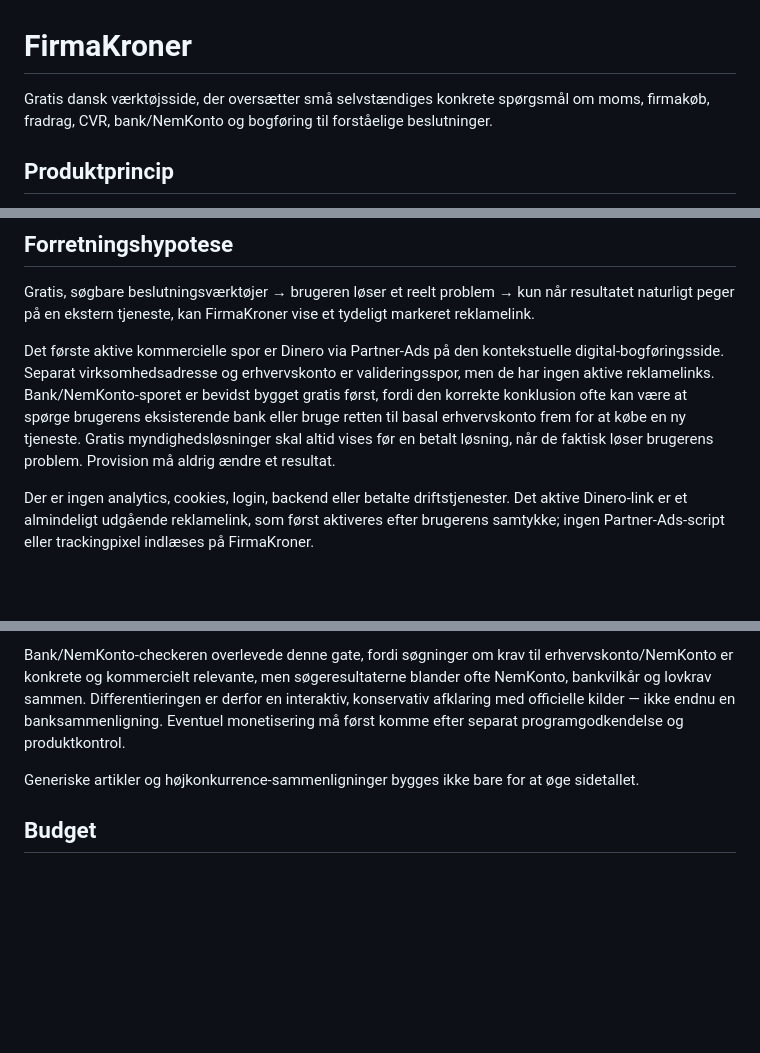
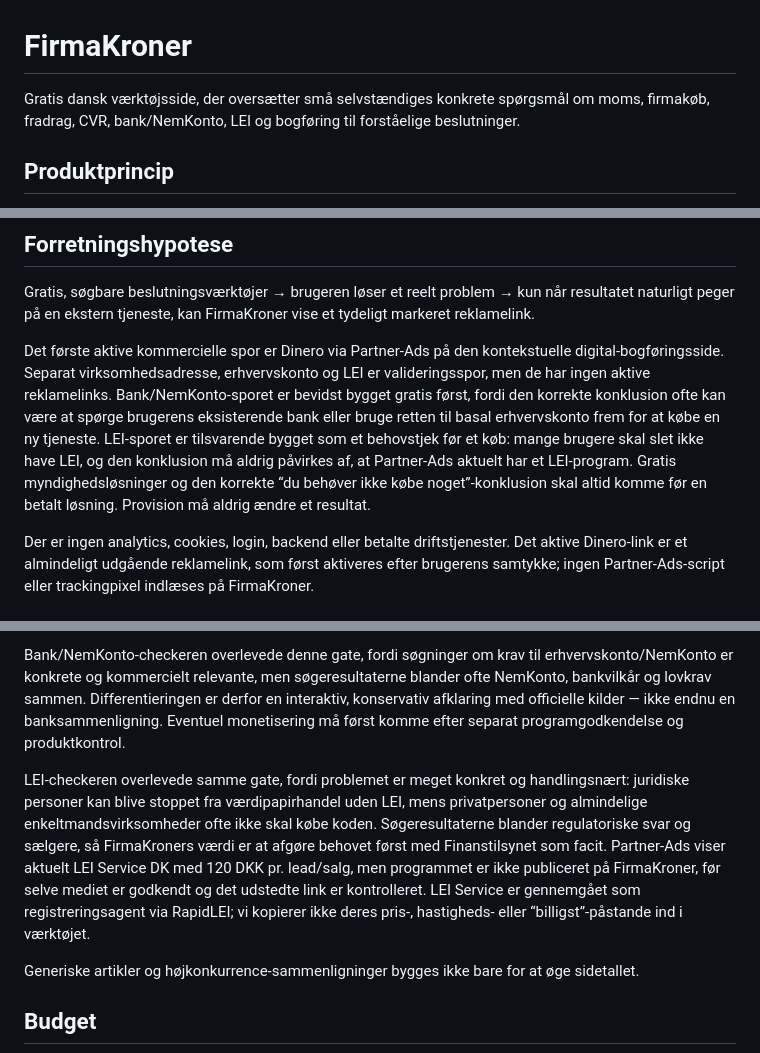
Before and after one commit to kontormakker/Firmakroner, a Markdown page: README.md, 3 parts joined by grey strips. Rendered like a GitHub page; blank space fills up the shorter version.

Commit message:
Record LEI validation and monetization constraints

```diff
--- a/README.md
+++ b/README.md
@@ -1,6 +1,6 @@
 # FirmaKroner
 
-Gratis dansk værktøjsside, der oversætter små selvstændiges konkrete spørgsmål om moms, firmakøb, fradrag, CVR, bank/NemKonto og bogføring til forståelige beslutninger.
+Gratis dansk værktøjsside, der oversætter små selvstændiges konkrete spørgsmål om moms, firmakøb, fradrag, CVR, bank/NemKonto, LEI og bogføring til forståelige beslutninger.
 
 ## Produktprincip
 
@@ -20,7 +20,7 @@ Hvis et spørgsmål ikke kan afgøres sikkert ud fra brugerens svar, skal værkt
 
 Gratis, søgbare beslutningsværktøjer → brugeren løser et reelt problem → kun når resultatet naturligt peger på en ekstern tjeneste, kan FirmaKroner vise et tydeligt markeret reklamelink.
 
-Det første aktive kommercielle spor er Dinero via Partner-Ads på den kontekstuelle digital-bogføringsside. Separat virksomhedsadresse og erhvervskonto er valideringsspor, men de har ingen aktive reklamelinks. Bank/NemKonto-sporet er bevidst bygget gratis først, fordi den korrekte konklusion ofte kan være at spørge brugerens eksisterende bank eller bruge retten til basal erhvervskonto frem for at købe en ny tjeneste. Gratis myndighedsløsninger skal altid vises før en betalt løsning, når de faktisk løser brugerens problem. Provision må aldrig ændre et resultat.
+Det første aktive kommercielle spor er Dinero via Partner-Ads på den kontekstuelle digital-bogføringsside. Separat virksomhedsadresse, erhvervskonto og LEI er valideringsspor, men de har ingen aktive reklamelinks. Bank/NemKonto-sporet er bevidst bygget gratis først, fordi den korrekte konklusion ofte kan være at spørge brugerens eksisterende bank eller bruge retten til basal erhvervskonto frem for at købe en ny tjeneste. LEI-sporet er tilsvarende bygget som et behovstjek før et køb: mange brugere skal slet ikke have LEI, og den konklusion må aldrig påvirkes af, at Partner-Ads aktuelt har et LEI-program. Gratis myndighedsløsninger og den korrekte “du behøver ikke købe noget”-konklusion skal altid komme før en betalt løsning. Provision må aldrig ændre et resultat.
 
 Der er ingen analytics, cookies, login, backend eller betalte driftstjenester. Det aktive Dinero-link er et almindeligt udgående reklamelink, som først aktiveres efter brugerens samtykke; ingen Partner-Ads-script eller trackingpixel indlæses på FirmaKroner.
 
@@ -34,6 +34,8 @@ Et nyt værktøj må kun overleve, hvis alle tre spørgsmål kan besvares rimeli
 
 Bank/NemKonto-checkeren overlevede denne gate, fordi søgninger om krav til erhvervskonto/NemKonto er konkrete og kommercielt relevante, men søgeresultaterne blander ofte NemKonto, bankvilkår og lovkrav sammen. Differentieringen er derfor en interaktiv, konservativ afklaring med officielle kilder — ikke endnu en banksammenligning. Eventuel monetisering må først komme efter separat programgodkendelse og produktkontrol.
 
+LEI-checkeren overlevede samme gate, fordi problemet er meget konkret og handlingsnært: juridiske personer kan blive stoppet fra værdipapirhandel uden LEI, mens privatpersoner og almindelige enkeltmandsvirksomheder ofte ikke skal købe koden. Søgeresultaterne blander regulatoriske svar og sælgere, så FirmaKroners værdi er at afgøre behovet først med Finanstilsynet som facit. Partner-Ads viser aktuelt LEI Service DK med 120 DKK pr. lead/salg, men programmet er ikke publiceret på FirmaKroner, før selve mediet er godkendt og det udstedte link er kontrolleret. LEI Service er gennemgået som registreringsagent via RapidLEI; vi kopierer ikke deres pris-, hastigheds- eller “billigst”-påstande ind i værktøjet.
+
 Generiske artikler og højkonkurrence-sammenligninger bygges ikke bare for at øge sidetallet.
 
 ## Budget
```
